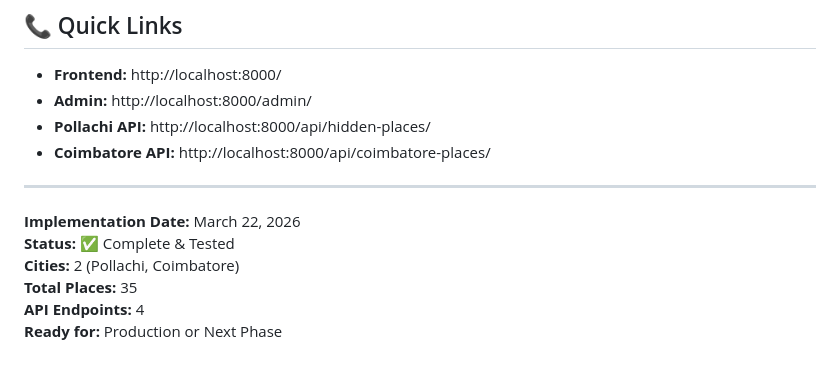
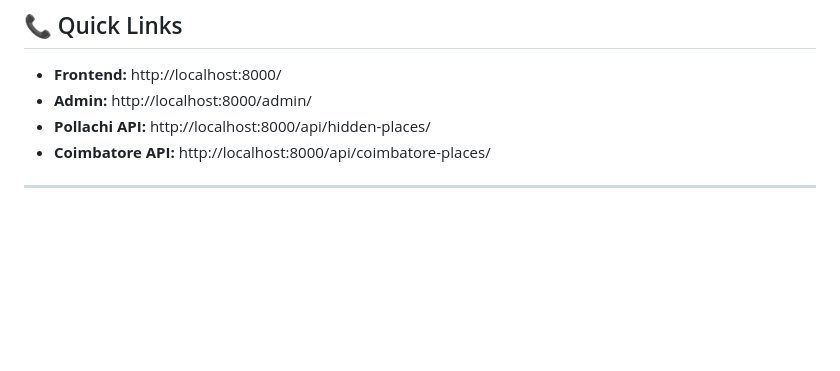
Before and after one commit to JaiHarsan/tourism-project, a Markdown page: CHANGES_SUMMARY.md, the part around the change. GitHub-like rendering; blank space fills up the shorter version.

```diff
--- a/CHANGES_SUMMARY.md
+++ b/CHANGES_SUMMARY.md
@@ -374,10 +374,3 @@ Places Table (35 total)
 - **Coimbatore API:** http://localhost:8000/api/coimbatore-places/
 
 ---
-
-**Implementation Date:** March 22, 2026
-**Status:** ✅ Complete & Tested
-**Cities:** 2 (Pollachi, Coimbatore)
-**Total Places:** 35
-**API Endpoints:** 4
-**Ready for:** Production or Next Phase
```
